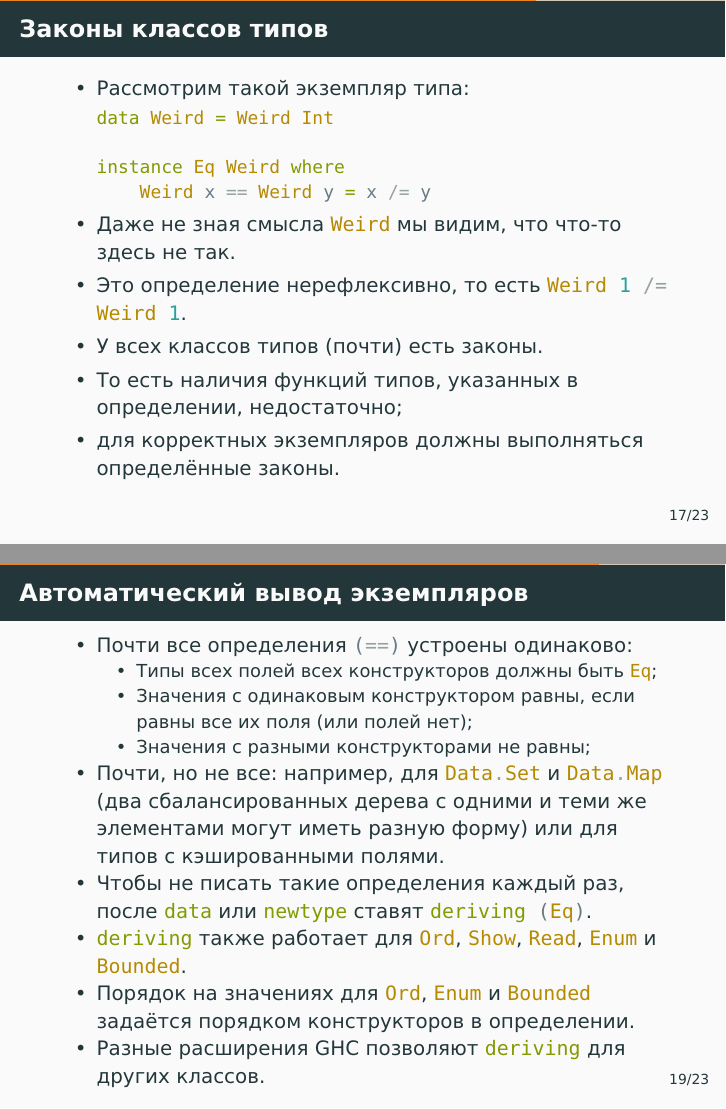
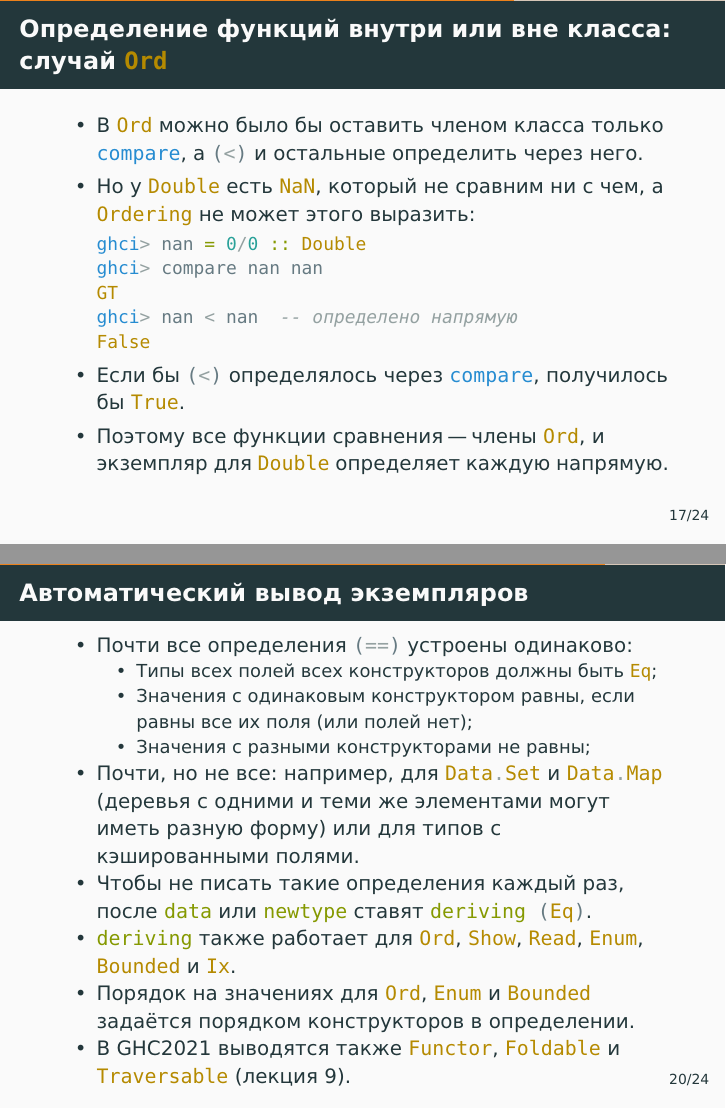
Before and after one commit to alexeyr/miet-haskell-course, LaTeX slides (lecture4.tex): pages 52 and 63 of 71 before the commit and pages 51 and 64 of 72 after it, joined at a grey line. The pictures show the PDF file lecture4.pdf that the author committed with the source.

Commit message:
Лекция 4: слайд про Ord и NaN, GHC2021, трейты Rust, мелкие правки
- Восстановлен слайд «случай Ord»: compare nan nan = GT, а nan < nan = False,
  поэтому все функции сравнения "--- члены класса.
- Убраны упоминания расширений, входящих в GHC2021 (FlexibleInstances,
  InstanceSigs, GeneralizedNewtypeDeriving).
- «Аналоги в других языках»: трейты Rust; C++ и Java сжаты.
- Enum: пример [0.1, 0.2 .. 1.0]; deriving: Ix и отсылка к лекции 9.
- Удалены пустые слайды-заглушки в конце.

Co-Authored-By: Claude Fable 5.1 <noreply@anthropic.com>

```diff
--- a/lecture4.tex
+++ b/lecture4.tex
@@ -352,17 +354,22 @@
   \end{itemize}
 \end{frame}
 
-% TODO Похоже, неверно: compare оптимально? Поискать пример лучше
-
-%\begin{frame}[fragile]
-%\frametitle{Определение функций внутри или вне класса:\\случай \haskinline|Ord|}
-%\begin{itemize}
-%    \item Ещё пример: в \haskinline|Ord| можно было бы оставить только \haskinline|(<=)| членом класса.
-%    \item Или только \haskinline|compare|.
-%    \item Но определение \haskinline|(<)| и других функций через них не всегда оптимально.
-%    \item (Подумайте, почему!)
-%\end{itemize}
-%\end{frame}
+\begin{frame}[fragile]
+  \frametitle{Определение функций внутри или вне класса:\\случай \haskinline|Ord|}
+  \begin{itemize}
+    \item В \haskinline|Ord| можно было бы оставить членом класса только \haskinline|compare|, а \haskinline|(<)| и остальные определить через него.
+    \item Но у \haskinline|Double| есть \haskinline|NaN|, который не сравним ни с чем, а \haskinline|Ordering| не может этого выразить:
+          \begin{haskell}
+            ghci> nan = 0/0 :: Double
+            ghci> compare nan nan
+            GT
+            ghci> nan < nan  -- определено напрямую
+            False
+          \end{haskell}
+    \item Если бы \haskinline|(<)| определялось через \haskinline|compare|, получилось бы \haskinline|True|.
+    \item Поэтому все функции сравнения "--- члены \haskinline|Ord|, и экземпляр для \haskinline|Double| определяет каждую напрямую.
+  \end{itemize}
+\end{frame}
 
 \begin{frame}[fragile]
   \frametitle{Законы классов типов}
@@ -415,11 +422,11 @@
             \item Значения с одинаковым конструктором равны, если равны все их поля (или полей нет);
             \item Значения с разными конструкторами не равны;
           \end{itemize}
-    \item Почти, но не все: \pause например, для \haskinline|Data.Set| и \haskinline|Data.Map| (два сбалансированных дерева с одними и теми же элементами могут иметь разную форму) или для типов с кэшированными полями.\pause
+    \item Почти, но не все: \pause например, для \haskinline|Data.Set| и \haskinline|Data.Map| (деревья с одними и теми же элементами могут иметь разную форму) или для типов с кэшированными полями.\pause
     \item Чтобы не писать такие определения каждый раз, после \haskinline|data| или \haskinline|newtype| ставят \haskinline|deriving (Eq)|.
-    \item \haskinline|deriving| также работает для \haskinline|Ord|, \haskinline|Show|, \haskinline|Read|, \haskinline|Enum| и \haskinline|Bounded|.
+    \item \haskinline|deriving| также работает для \haskinline|Ord|, \haskinline|Show|, \haskinline|Read|, \haskinline|Enum|, \haskinline|Bounded| и \haskinline|Ix|.
     \item Порядок на значениях для \haskinline|Ord|, \haskinline|Enum| и \haskinline|Bounded| задаётся порядком конструкторов в определении.\pause
-    \item Разные расширения GHC позволяют \haskinline|deriving| для других классов.
+    \item В GHC2021 выводятся также \haskinline|Functor|, \haskinline|Foldable| и \haskinline|Traversable| (лекция 9).
   \end{itemize}
 \end{frame}
 
```
Also changed, not shown: lecture4.pdf, lecture4.tex (26 more changed lines).
